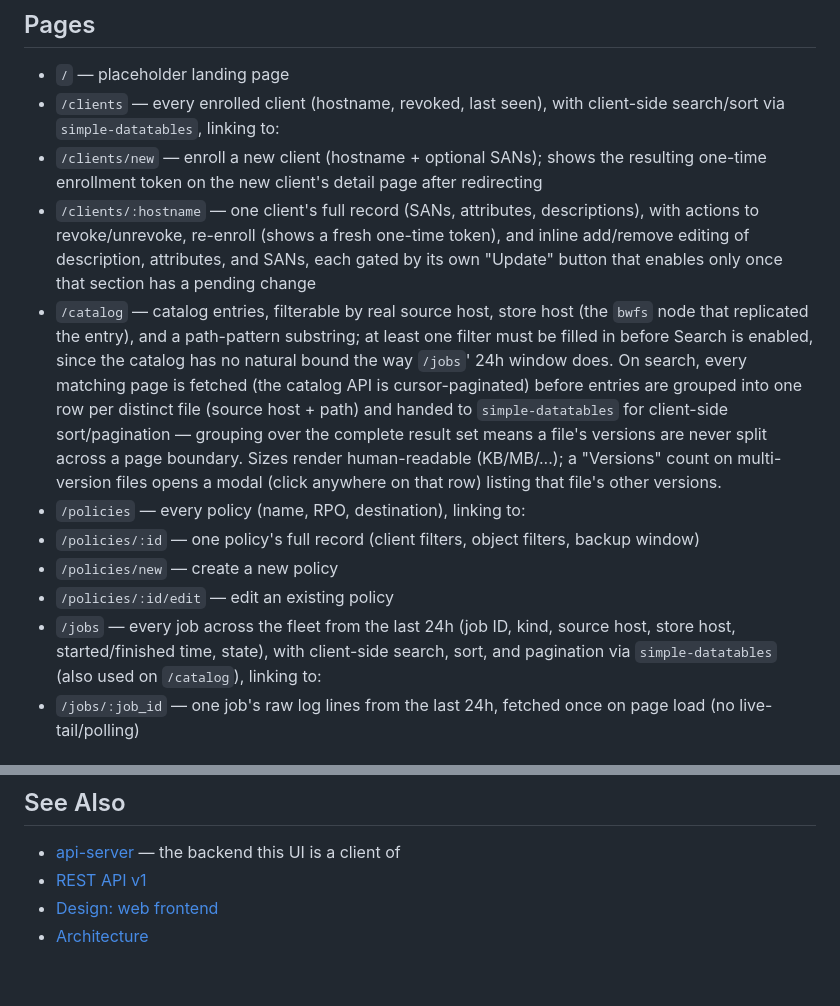
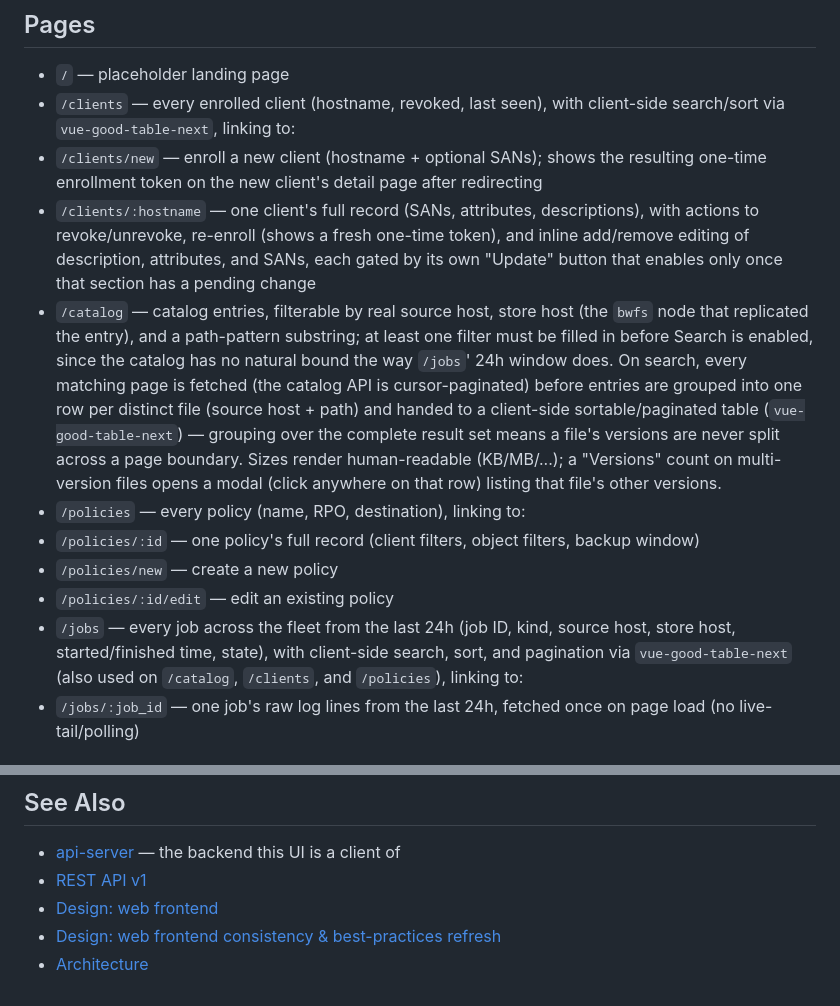
Before and after one commit to alex-sviridov/miniprotector, a Markdown page: docs/components/web.md, 2 parts joined by grey strips. Rendered like a GitHub page.

```diff
--- a/docs/components/web.md
+++ b/docs/components/web.md
@@ -17,7 +17,7 @@ no data — there's no read-only "guest" mode.
 
 - `/` — placeholder landing page
 - `/clients` — every enrolled client (hostname, revoked, last seen), with client-side search/sort
-  via `simple-datatables`, linking to:
+  via `vue-good-table-next`, linking to:
 - `/clients/new` — enroll a new client (hostname + optional SANs); shows the resulting one-time
   enrollment token on the new client's detail page after redirecting
 - `/clients/:hostname` — one client's full record (SANs, attributes, descriptions), with actions to
@@ -28,8 +28,9 @@ no data — there's no read-only "guest" mode.
   replicated the entry), and a path-pattern substring; at least one filter must be filled in before
   Search is enabled, since the catalog has no natural bound the way `/jobs`' 24h window does. On
   search, every matching page is fetched (the catalog API is cursor-paginated) before entries are
-  grouped into one row per distinct file (source host + path) and handed to `simple-datatables` for
-  client-side sort/pagination — grouping over the complete result set means a file's versions are
+  grouped into one row per distinct file (source host + path) and handed to a client-side
+  sortable/paginated table (`vue-good-table-next`) — grouping over the complete result set means a
+  file's versions are
   never split across a page boundary. Sizes render human-readable (KB/MB/...); a "Versions" count
   on multi-version files opens a modal (click anywhere on that row) listing that file's other
   versions.
@@ -39,7 +40,7 @@ no data — there's no read-only "guest" mode.
 - `/policies/:id/edit` — edit an existing policy
 - `/jobs` — every job across the fleet from the last 24h (job ID, kind, source host, store host,
   started/finished time, state), with client-side search, sort, and pagination via
-  `simple-datatables` (also used on `/catalog`), linking to:
+  `vue-good-table-next` (also used on `/catalog`, `/clients`, and `/policies`), linking to:
 - `/jobs/:job_id` — one job's raw log lines from the last 24h, fetched once on page load (no
   live-tail/polling)
 
@@ -68,4 +69,5 @@ docker run --rm --user "$(id -u):$(id -g)" -v "$(pwd)/web":/app -w /app node:20-
 - [api-server](./api-server.md) — the backend this UI is a client of
 - [REST API v1](../api/rest-v1.md)
 - [Design: web frontend](../superpowers/specs/2026-07-18-web-frontend-design.md)
+- [Design: web frontend consistency & best-practices refresh](../superpowers/specs/2026-07-20-web-frontend-refresh-design.md)
 - [Architecture](../ARCHITECTURE.md)
```
Also changed, not shown: CHANGELOG.md (+13 -0 lines).
